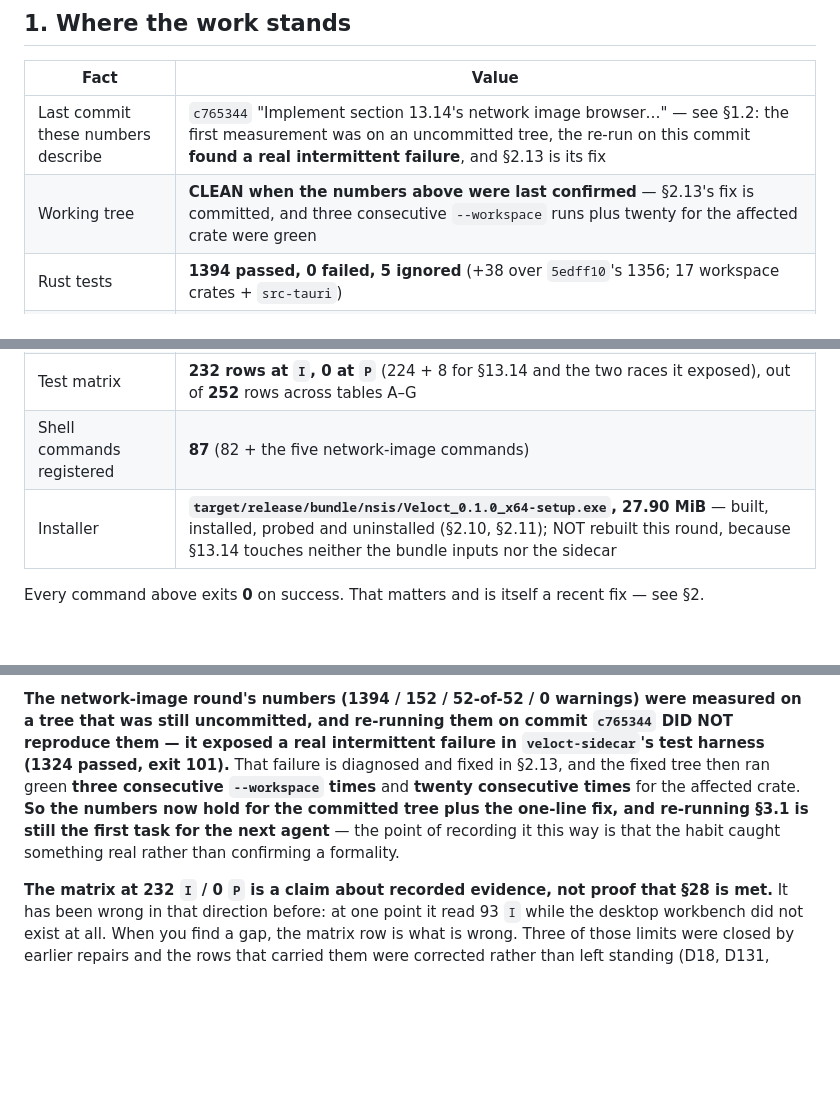
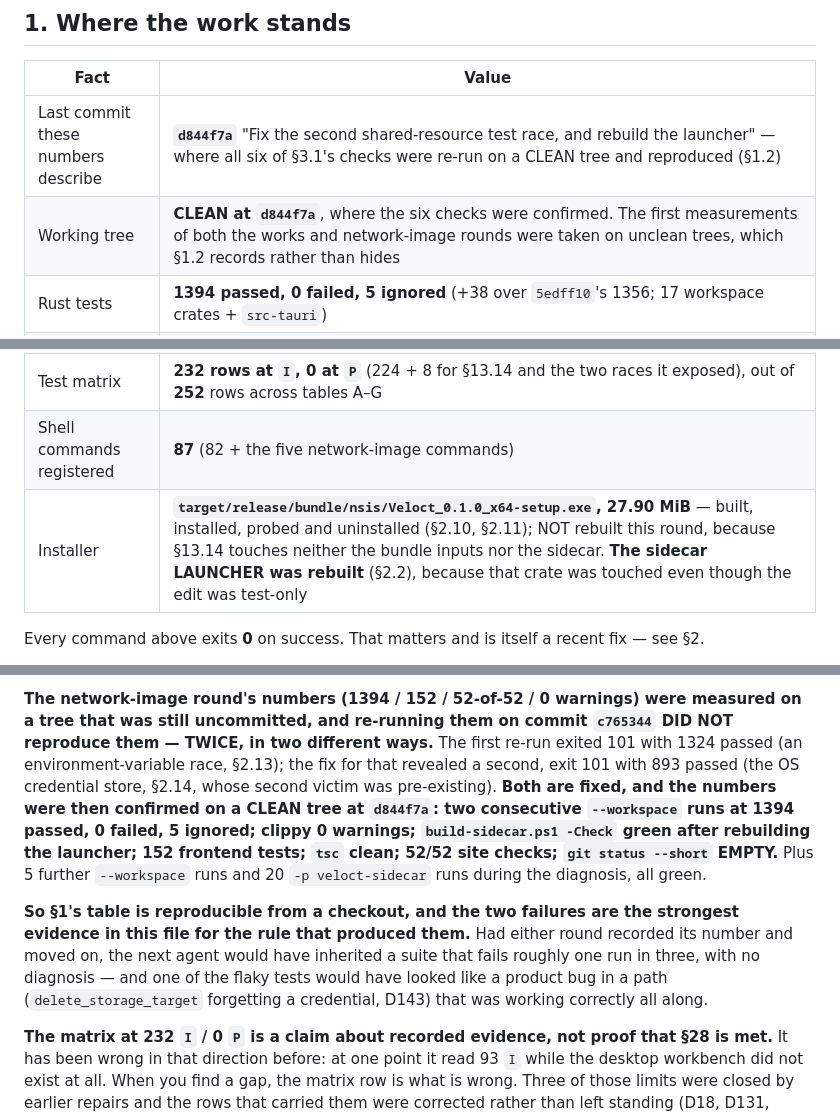
Before and after one commit to VellowK/Veloct-Blog, a Markdown page: PROCESSING.md, 3 parts joined by grey strips. GitHub-like rendering; blank space fills up the shorter version.

Commit message:
Confirm the six checks on commit d844f7a, and record what the re-run cost
Both rounds' numbers had been measured on unclean trees. Re-running the network-image
round's on its commit failed TWICE, in two different shared-resource test races (PROCESSING.md
sections 2.13 and 2.14), and one of the second race's victims was a PRE-EXISTING test that
had been flaky without anyone knowing.

After both fixes, all six of section 3.1's checks were re-run on a clean tree at d844f7a and
reproduced: cargo test --workspace twice at 1394 passed, 0 failed, 5 ignored; clippy 0
warnings; build-sidecar.ps1 -Check green; 152 frontend tests; tsc clean; 52/52 site checks;
git status --short empty. Plus 5 further --workspace runs and 20 for the affected crate
during diagnosis.

The earlier paragraphs are KEPT rather than tidied: the first measurements really were taken
on unclean trees, and the record of what the re-run found is the argument for the rule.

```diff
--- a/PROCESSING.md
+++ b/PROCESSING.md
@@ -37,15 +37,15 @@ has tests.
 
 | Fact | Value |
 |---|---|
-| Last commit these numbers describe | `c765344` "Implement section 13.14's network image browser…" — see §1.2: the first measurement was on an uncommitted tree, the re-run on this commit **found a real intermittent failure**, and §2.13 is its fix |
-| Working tree | **CLEAN when the numbers above were last confirmed** — §2.13's fix is committed, and three consecutive `--workspace` runs plus twenty for the affected crate were green |
+| Last commit these numbers describe | **`d844f7a`** "Fix the second shared-resource test race, and rebuild the launcher" — where all six of §3.1's checks were re-run on a CLEAN tree and reproduced (§1.2) |
+| Working tree | **CLEAN at `d844f7a`**, where the six checks were confirmed. The first measurements of both the works and network-image rounds were taken on unclean trees, which §1.2 records rather than hides |
 | Rust tests | **1394 passed, 0 failed, 5 ignored** (+38 over `5edff10`'s 1356; 17 workspace crates + `src-tauri`) |
 | Frontend tests | **152 passed** (vitest: 24 `frontmatter` + 57 `storageTargetForm` + 36 `workForm` + 35 **`networkImageForm`**) |
 | `clippy --workspace --all-targets` | **0 warnings** |
 | Site build verifier | **52/52 checks** — unchanged this round: `site/` is untouched by §13.14, and §J names the command behind every number |
 | Test matrix | **232 rows at `I`, 0 at `P`** (224 + 8 for §13.14 and the two races it exposed), out of **252** rows across tables A–G |
 | Shell commands registered | **87** (82 + the five network-image commands) |
-| Installer | **`target/release/bundle/nsis/Veloct_0.1.0_x64-setup.exe`, 27.90 MiB** — built, installed, probed and uninstalled (§2.10, §2.11); NOT rebuilt this round, because §13.14 touches neither the bundle inputs nor the sidecar |
+| Installer | **`target/release/bundle/nsis/Veloct_0.1.0_x64-setup.exe`, 27.90 MiB** — built, installed, probed and uninstalled (§2.10, §2.11); NOT rebuilt this round, because §13.14 touches neither the bundle inputs nor the sidecar. **The sidecar LAUNCHER was rebuilt** (§2.2), because that crate was touched even though the edit was test-only |
 
 Every command above exits **0** on success. That matters and is itself a recent fix — see §2.
 
@@ -227,12 +227,20 @@ moment its numbers were taken. What that does and does not weaken:
   later agent can check them the way `bf75265` did for the four cloud-target commits.
 
 **The network-image round's numbers (1394 / 152 / 52-of-52 / 0 warnings) were measured on a tree that was
-still uncommitted, and re-running them on commit `c765344` DID NOT reproduce them — it exposed a real
-intermittent failure in `veloct-sidecar`'s test harness (1324 passed, exit 101).** That failure is
-diagnosed and fixed in §2.13, and the fixed tree then ran green **three consecutive `--workspace` times**
-and **twenty consecutive times** for the affected crate. **So the numbers now hold for the committed tree
-plus the one-line fix, and re-running §3.1 is still the first task for the next agent** — the point of
-recording it this way is that the habit caught something real rather than confirming a formality.
+still uncommitted, and re-running them on commit `c765344` DID NOT reproduce them — TWICE, in two
+different ways.** The first re-run exited 101 with 1324 passed (an environment-variable race, §2.13); the
+fix for that revealed a second, exit 101 with 893 passed (the OS credential store, §2.14, whose second
+victim was pre-existing). **Both are fixed, and the numbers were then confirmed on a CLEAN tree at
+`d844f7a`: two consecutive `--workspace` runs at 1394 passed, 0 failed, 5 ignored; clippy 0 warnings;
+`build-sidecar.ps1 -Check` green after rebuilding the launcher; 152 frontend tests; `tsc` clean; 52/52
+site checks; `git status --short` EMPTY.** Plus 5 further `--workspace` runs and 20 `-p veloct-sidecar`
+runs during the diagnosis, all green.
+
+**So §1's table is reproducible from a checkout, and the two failures are the strongest evidence in this
+file for the rule that produced them.** Had either round recorded its number and moved on, the next agent
+would have inherited a suite that fails roughly one run in three, with no diagnosis — and one of the
+flaky tests would have looked like a product bug in a path (`delete_storage_target` forgetting a
+credential, D143) that was working correctly all along.
 
 **The matrix at 232 `I` / 0 `P` is a claim about recorded evidence, not proof that §28 is met.**
 It has been wrong in that direction before: at one point it read 93 `I` while the desktop
```
